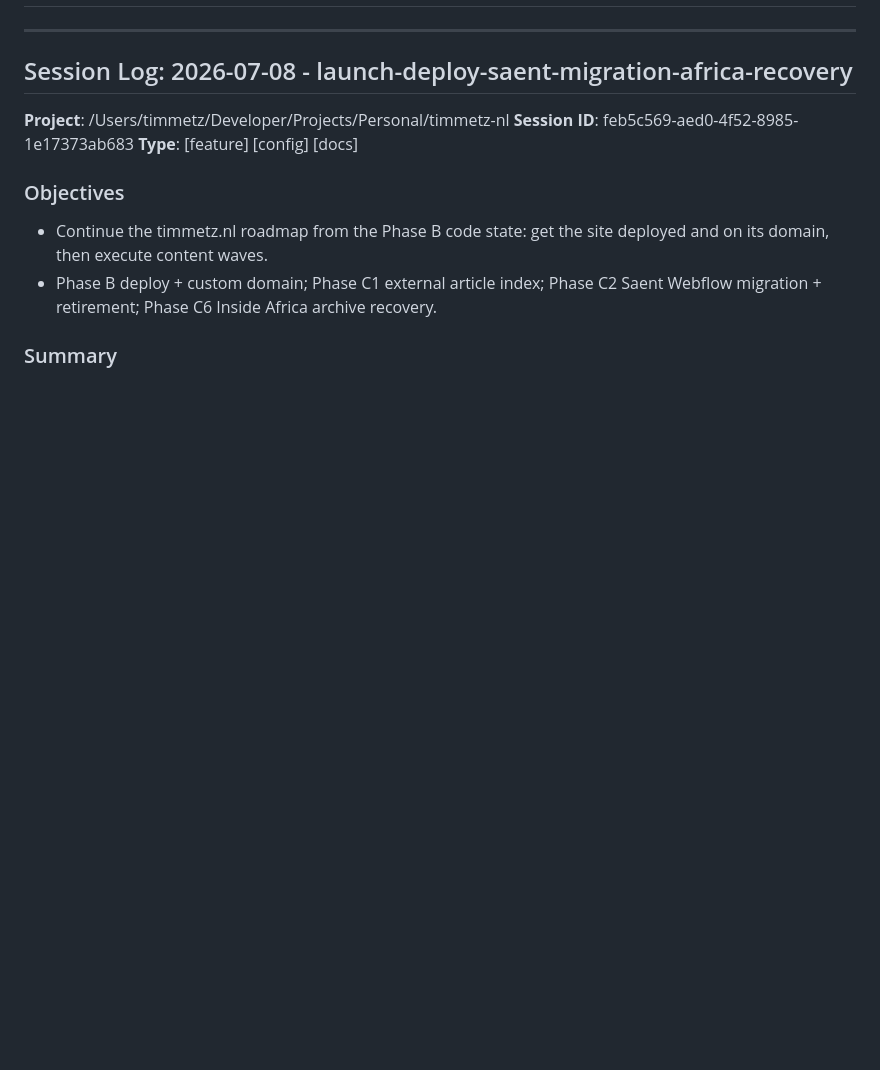
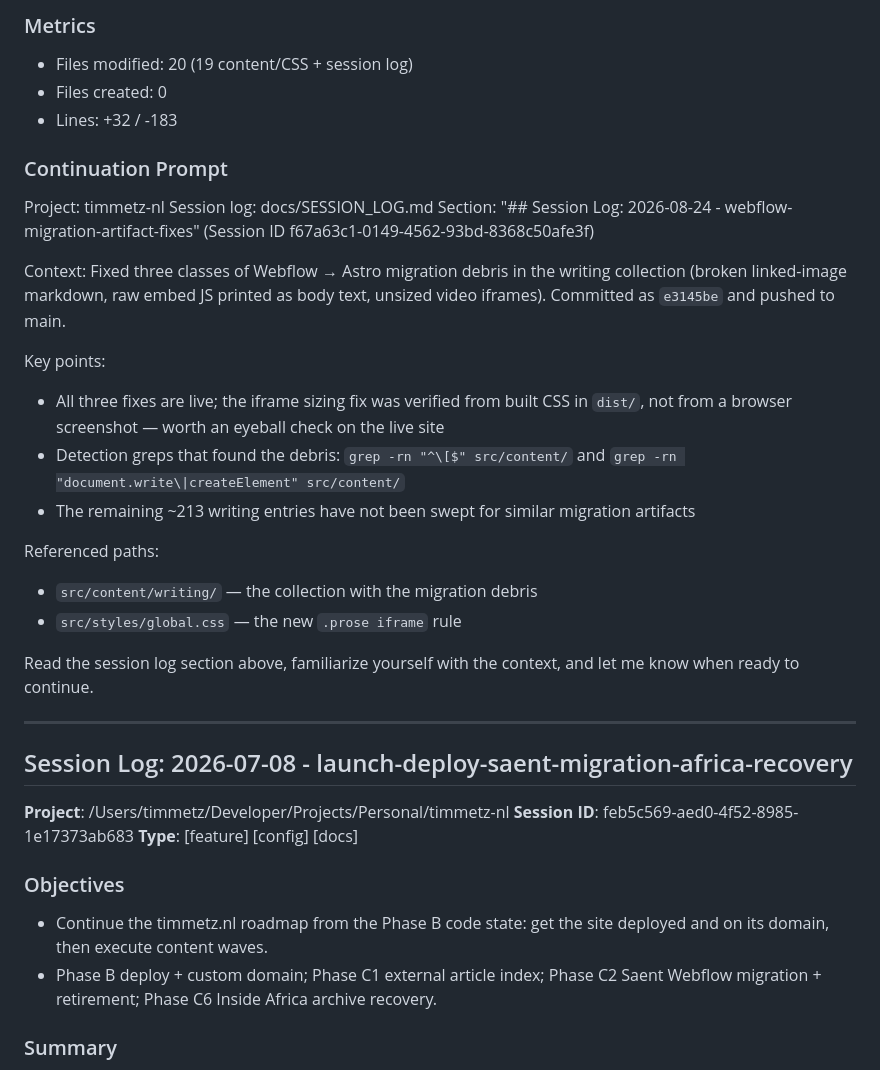
Before and after one commit to metztim/timmetz-nl, a Markdown page: docs/SESSION_LOG.md, the part around one of its changes. Rendered like a GitHub page; blank space fills up the shorter version.

Commit message:
docs(session-log): add 2026-08-24 entry and repair end-of-log marker

```diff
--- a/docs/SESSION_LOG.md
+++ b/docs/SESSION_LOG.md
@@ -2,3 +35,25 @@
+### Metrics
+- Files modified: 20 (19 content/CSS + session log)
+- Files created: 0
+- Lines: +32 / -183
+
+### Continuation Prompt
+Project: timmetz-nl
+Session log: docs/SESSION_LOG.md
+Section: "## Session Log: 2026-08-24 - webflow-migration-artifact-fixes" (Session ID f67a63c1-0149-4562-93bd-8368c50afe3f)
+
+Context: Fixed three classes of Webflow → Astro migration debris in the writing collection (broken linked-image markdown, raw embed JS printed as body text, unsized video iframes). Committed as `e3145be` and pushed to main.
+
+Key points:
+- All three fixes are live; the iframe sizing fix was verified from built CSS in `dist/`, not from a browser screenshot — worth an eyeball check on the live site
+- Detection greps that found the debris: `grep -rn "^\[$" src/content/` and `grep -rn "document.write\|createElement" src/content/`
+- The remaining ~213 writing entries have not been swept for similar migration artifacts
+
+Referenced paths:
+- `src/content/writing/` — the collection with the migration debris
+- `src/styles/global.css` — the new `.prose iframe` rule
+
+Read the session log section above, familiarize yourself with the context, and let me know when ready to continue.
 
 ---
 
```
Also changed, not shown: other parts of docs/SESSION_LOG.md (+35 -0 lines).
